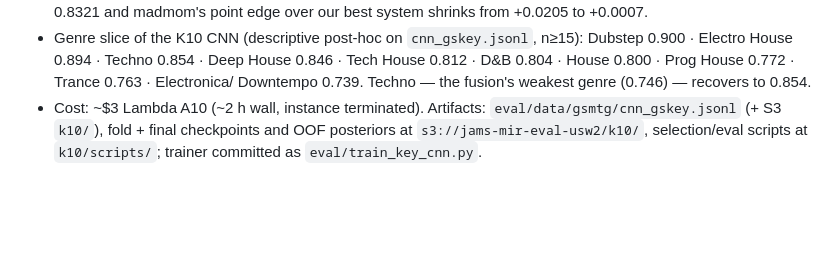
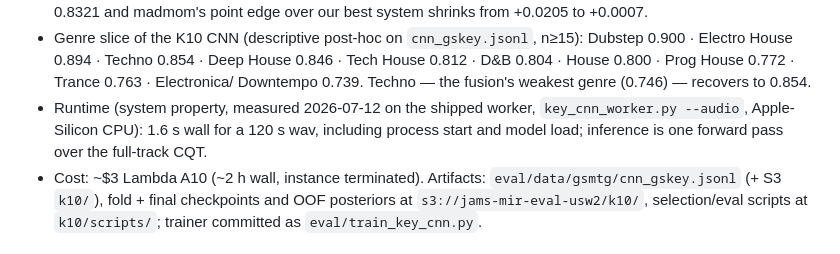
Before and after one commit to jhurliman/jams, a Markdown page: paper/EXPERIMENTS.md, the part around the change. Drawn GitHub-style; blank space fills up the shorter version.

Commit message:
eval: ledger K10 addendum — measured shipped-worker runtime (1.6s/120s track, Apple-Silicon CPU)
Co-Authored-By: Claude Fable 5 <noreply@anthropic.com>

```diff
--- a/paper/EXPERIMENTS.md
+++ b/paper/EXPERIMENTS.md
@@ -125,6 +125,10 @@ the decision rule. Substantively: a statistical dead heat with madmom.**
   Dubstep 0.900 · Electro House 0.894 · Techno 0.854 · Deep House 0.846 · Tech House
   0.812 · D&B 0.804 · House 0.800 · Prog House 0.772 · Trance 0.763 · Electronica/
   Downtempo 0.739. Techno — the fusion's weakest genre (0.746) — recovers to 0.854.
+- Runtime (system property, measured 2026-07-12 on the shipped worker,
+  `key_cnn_worker.py --audio`, Apple-Silicon CPU): 1.6 s wall for a 120 s wav,
+  including process start and model load; inference is one forward pass over the
+  full-track CQT.
 - Cost: ~\$3 Lambda A10 (~2 h wall, instance terminated). Artifacts:
   `eval/data/gsmtg/cnn_gskey.jsonl` (+ S3 `k10/`), fold + final checkpoints and OOF
   posteriors at `s3://jams-mir-eval-usw2/k10/`, selection/eval scripts at
```
